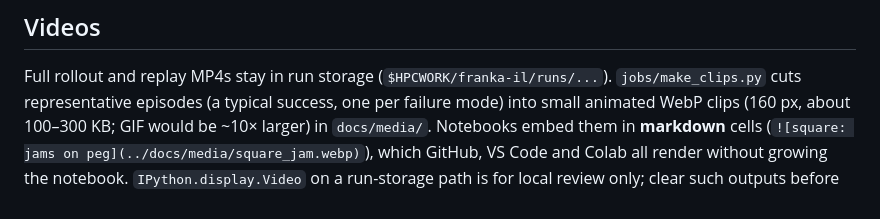
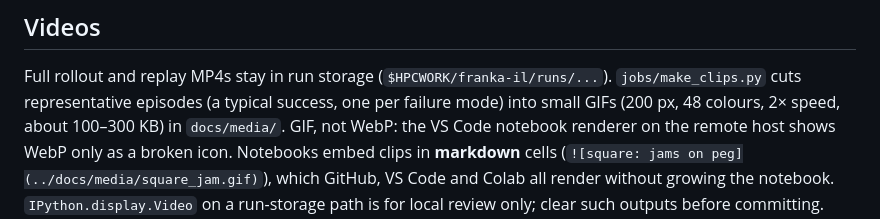
Before and after one commit to Hsiang-LinC/franka-imitation-learning, a Markdown page: notebooks/README.md, the part around the change. Drawn GitHub-style.

```diff
--- a/notebooks/README.md
+++ b/notebooks/README.md
@@ -26,9 +26,10 @@ Numbered in reading order; one purpose per notebook.
 
 Full rollout and replay MP4s stay in run storage (`$HPCWORK/franka-il/runs/...`).
 `jobs/make_clips.py` cuts representative episodes (a typical success, one per failure mode)
-into small animated WebP clips (160 px, about 100–300 KB; GIF would be ~10× larger) in
-`docs/media/`. Notebooks embed them in **markdown** cells
-(`![square: jams on peg](../docs/media/square_jam.webp)`), which
+into small GIFs (200 px, 48 colours, 2× speed, about 100–300 KB) in `docs/media/`.
+GIF, not WebP: the VS Code notebook renderer on the remote host shows WebP only as a broken
+icon. Notebooks embed clips in **markdown** cells
+(`![square: jams on peg](../docs/media/square_jam.gif)`), which
 GitHub, VS Code and Colab all render without growing the notebook. `IPython.display.Video`
 on a run-storage path is for local review only; clear such outputs before committing.
 
```
Also changed, not shown: docs/BASELINE.md (+1 -1 lines), docs/media/can_fail_ep36.gif (added), docs/media/can_fail_ep4.gif (added), docs/media/can_success.gif (added), 5 other files.
